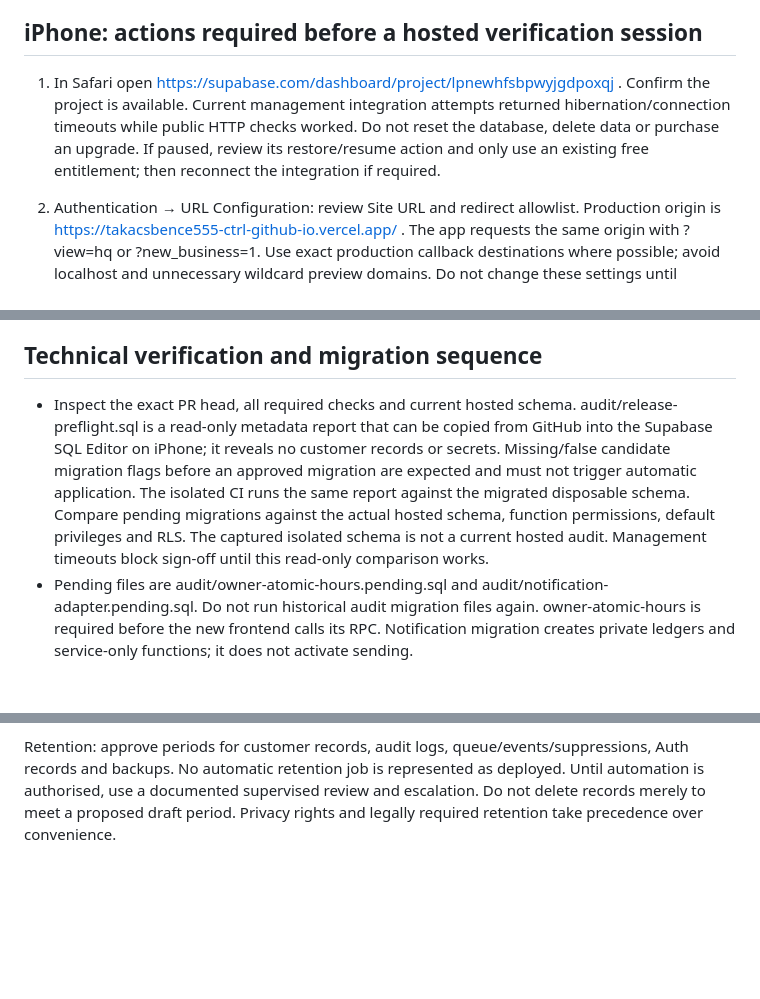
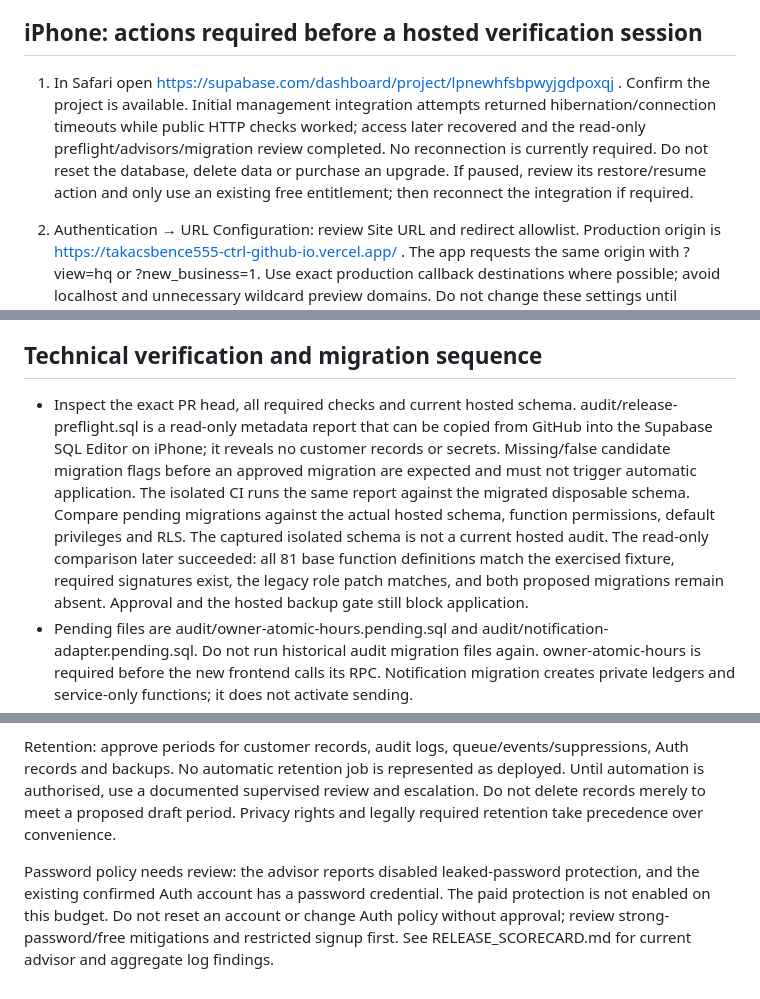
Before and after one commit to takacsbence555-ctrl/-takacsbence555-ctrl.github.io, a Markdown page: docs/launch/LAUNCH_RUNBOOK.md, 3 parts joined by grey strips. GitHub-like rendering; blank space fills up the shorter version.

```diff
--- a/docs/launch/LAUNCH_RUNBOOK.md
+++ b/docs/launch/LAUNCH_RUNBOOK.md
@@ -12,7 +12,7 @@ Sources checked 30 October 2026: https://vercel.com/legal/terms and https://verc
 
 ## iPhone: actions required before a hosted verification session
 
-1. In Safari open https://supabase.com/dashboard/project/lpnewhfsbpwyjgdpoxqj . Confirm the project is available. Current management integration attempts returned hibernation/connection timeouts while public HTTP checks worked. Do not reset the database, delete data or purchase an upgrade. If paused, review its restore/resume action and only use an existing free entitlement; then reconnect the integration if required.
+1. In Safari open https://supabase.com/dashboard/project/lpnewhfsbpwyjgdpoxqj . Confirm the project is available. Initial management integration attempts returned hibernation/connection timeouts while public HTTP checks worked; access later recovered and the read-only preflight/advisors/migration review completed. No reconnection is currently required. Do not reset the database, delete data or purchase an upgrade. If paused, review its restore/resume action and only use an existing free entitlement; then reconnect the integration if required.
 2. Authentication → URL Configuration: review Site URL and redirect allowlist. Production origin is https://takacsbence555-ctrl-github-io.vercel.app/ . The app requests the same origin with ?view=hq or ?new_business=1. Use exact production callback destinations where possible; avoid localhost and unnecessary wildcard preview domains. Do not change these settings until authorised.
 3. Authentication → Email/Templates: inspect the existing Magic Link and confirmation templates. This static application intentionally initiates Supabase implicit magic links (no PKCE challenge). The default ConfirmationURL returns access/refresh tokens in a fragment and can open in a separate browser; it does not require a verifier from Gmail's browser. A custom code/PKCE or token_hash template is a different contract and must not be enabled without a corresponding reviewed flow. The app fails closed for unsupported code callbacks and asks for a fresh link.
 The built-in Supabase email sender is for pre-authorised project-team addresses and non-production testing, not general salon-owner authentication. Inspect Authentication → SMTP before inviting external owners. Do not give salons Supabase organisation/team privileges merely to bypass this delivery restriction. A working email to the operator does not prove external-owner delivery. If no eligible existing custom SMTP sender/domain is available at €0, live external-owner pilot access remains blocked. Reference: https://supabase.com/docs/guides/auth/auth-smtp .
@@ -27,7 +27,7 @@ Before a closed pilot, review the existing Auth user list and turn off public se
 
 ## Technical verification and migration sequence
 
-- Inspect the exact PR head, all required checks and current hosted schema. audit/release-preflight.sql is a read-only metadata report that can be copied from GitHub into the Supabase SQL Editor on iPhone; it reveals no customer records or secrets. Missing/false candidate migration flags before an approved migration are expected and must not trigger automatic application. The isolated CI runs the same report against the migrated disposable schema. Compare pending migrations against the actual hosted schema, function permissions, default privileges and RLS. The captured isolated schema is not a current hosted audit. Management timeouts block sign-off until this read-only comparison works.
+- Inspect the exact PR head, all required checks and current hosted schema. audit/release-preflight.sql is a read-only metadata report that can be copied from GitHub into the Supabase SQL Editor on iPhone; it reveals no customer records or secrets. Missing/false candidate migration flags before an approved migration are expected and must not trigger automatic application. The isolated CI runs the same report against the migrated disposable schema. Compare pending migrations against the actual hosted schema, function permissions, default privileges and RLS. The captured isolated schema is not a current hosted audit. The read-only comparison later succeeded: all 81 base function definitions match the exercised fixture, required signatures exist, the legacy role patch matches, and both proposed migrations remain absent. Approval and the hosted backup gate still block application.
 - Pending files are audit/owner-atomic-hours.pending.sql and audit/notification-adapter.pending.sql. Do not run historical audit migration files again. owner-atomic-hours is required before the new frontend calls its RPC. Notification migration creates private ledgers and service-only functions; it does not activate sending.
 - Before any authorised hosted migration, confirm a fresh encrypted recoverable backup and additive rollback plan. Apply reviewed migrations in a maintenance window with a verified database administrator session, record migration names/checksums and re-run permissions tests. On a failed transaction stop; do not manually remove production tables to retry.
 - After explicit approval, merge/release only the verified commit. Confirm Vercel deployment READY, production alias and actual commit independently; then run smoke and controlled browser journeys on that deployment. CI serving a checkout is not deployed-candidate evidence. Do not disable the branch deployment guard casually to obtain a preview.
@@ -76,3 +76,5 @@ For a hosted export: securely configure a least-privilege export-capable connect
 Customer requests: verify authority within the tenant, export through the customer export workflow, inspect consent/appointment associations, and obtain explicit approval for irreversible anonymization. Do not disclose one tenant's records to another requester. Maintain a minimal deletion ledger separately from erased content and replay it after any backup restoration. Individual erasure does not prove complete business-account closure or removal from provider logs/backups; those procedures require separate validation. No real account has been deleted during preparation.
 
 Retention: approve periods for customer records, audit logs, queue/events/suppressions, Auth records and backups. No automatic retention job is represented as deployed. Until automation is authorised, use a documented supervised review and escalation. Do not delete records merely to meet a proposed draft period. Privacy rights and legally required retention take precedence over convenience.
+
+Password policy needs review: the advisor reports disabled leaked-password protection, and the existing confirmed Auth account has a password credential. The paid protection is not enabled on this budget. Do not reset an account or change Auth policy without approval; review strong-password/free mitigations and restricted signup first. See RELEASE_SCORECARD.md for current advisor and aggregate log findings.
```
Also changed, not shown: docs/launch/RELEASE_SCORECARD.md (+18 -3 lines).
